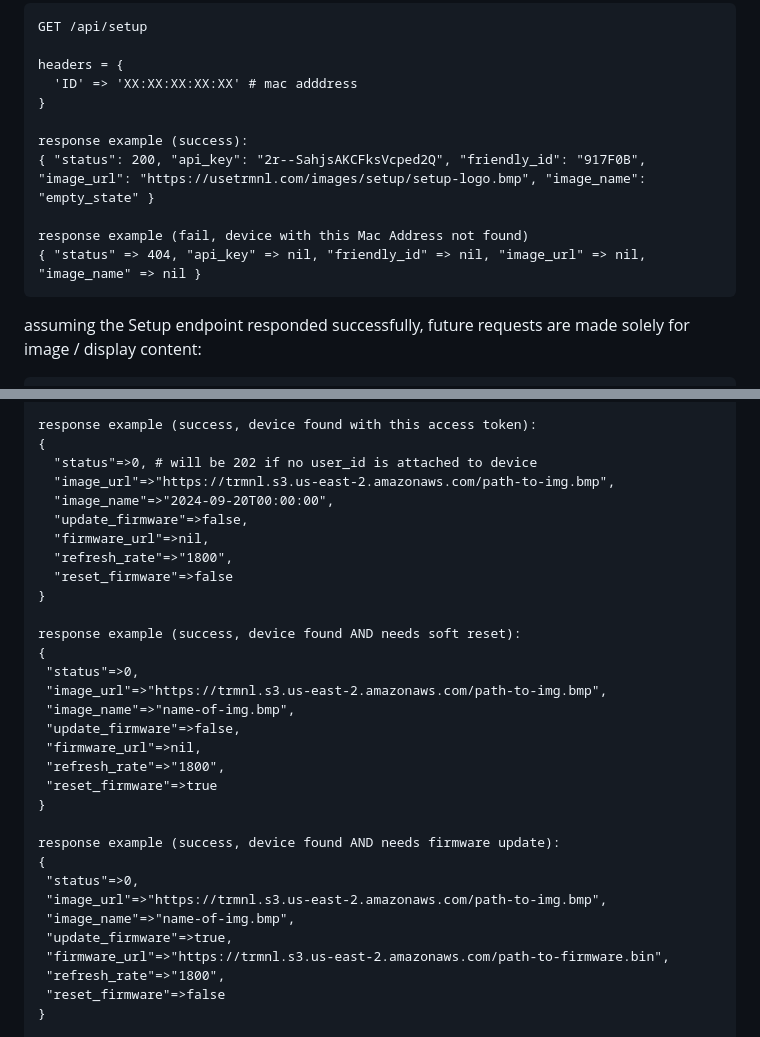
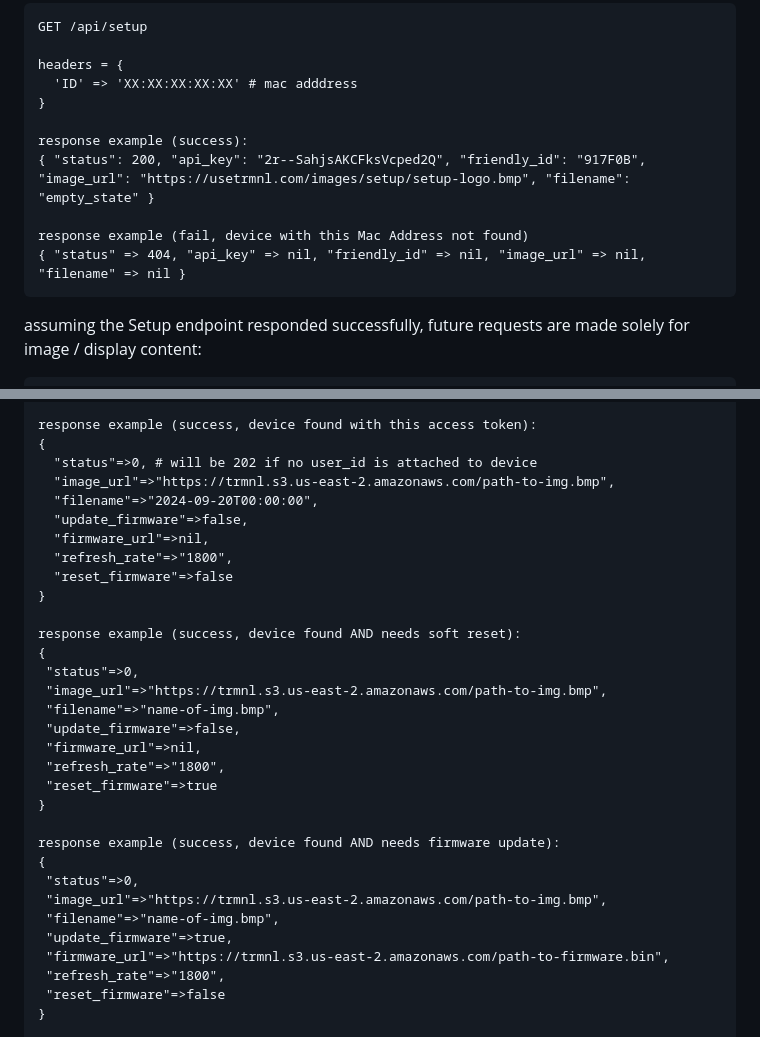
Before and after one commit to usetrmnl/firmware, a Markdown page: README.md, 2 parts joined by grey strips. Rendered like a GitHub page.

Commit message:
README - filename > image_name

````diff
--- a/README.md
+++ b/README.md
@@ -18,10 +18,10 @@ headers = {
 }
 
 response example (success):
-{ "status": 200, "api_key": "2r--SahjsAKCFksVcped2Q", "friendly_id": "917F0B", "image_url": "https://usetrmnl.com/images/setup/setup-logo.bmp", "image_name": "empty_state" }
+{ "status": 200, "api_key": "2r--SahjsAKCFksVcped2Q", "friendly_id": "917F0B", "image_url": "https://usetrmnl.com/images/setup/setup-logo.bmp", "filename": "empty_state" }
 
 response example (fail, device with this Mac Address not found)
-{ "status" => 404, "api_key" => nil, "friendly_id" => nil, "image_url" => nil, "image_name" => nil }
+{ "status" => 404, "api_key" => nil, "friendly_id" => nil, "image_url" => nil, "filename" => nil }
 ```
 
 assuming the Setup endpoint responded successfully, future requests are made solely for image / display content:
@@ -42,7 +42,7 @@ response example (success, device found with this access token):
 {
   "status"=>0, # will be 202 if no user_id is attached to device
   "image_url"=>"https://trmnl.s3.us-east-2.amazonaws.com/path-to-img.bmp",
-  "image_name"=>"2024-09-20T00:00:00",
+  "filename"=>"2024-09-20T00:00:00",
   "update_firmware"=>false,
   "firmware_url"=>nil,
   "refresh_rate"=>"1800",
@@ -53,7 +53,7 @@ response example (success, device found AND needs soft reset):
 {
  "status"=>0,
  "image_url"=>"https://trmnl.s3.us-east-2.amazonaws.com/path-to-img.bmp",
- "image_name"=>"name-of-img.bmp",
+ "filename"=>"name-of-img.bmp",
  "update_firmware"=>false,
  "firmware_url"=>nil,
  "refresh_rate"=>"1800",
@@ -64,7 +64,7 @@ response example (success, device found AND needs firmware update):
 {
  "status"=>0,
  "image_url"=>"https://trmnl.s3.us-east-2.amazonaws.com/path-to-img.bmp",
- "image_name"=>"name-of-img.bmp",
+ "filename"=>"name-of-img.bmp",
  "update_firmware"=>true,
  "firmware_url"=>"https://trmnl.s3.us-east-2.amazonaws.com/path-to-firmware.bin",
  "refresh_rate"=>"1800",
````
